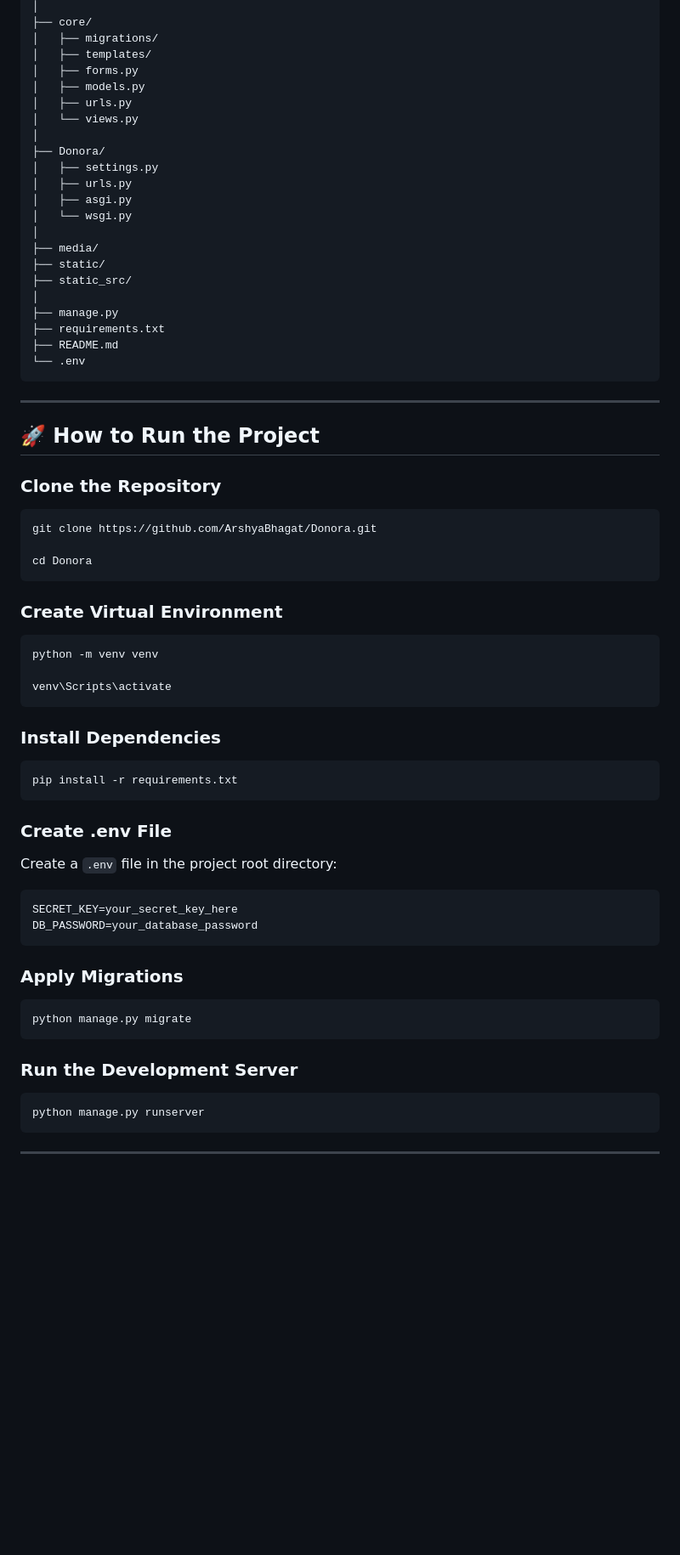
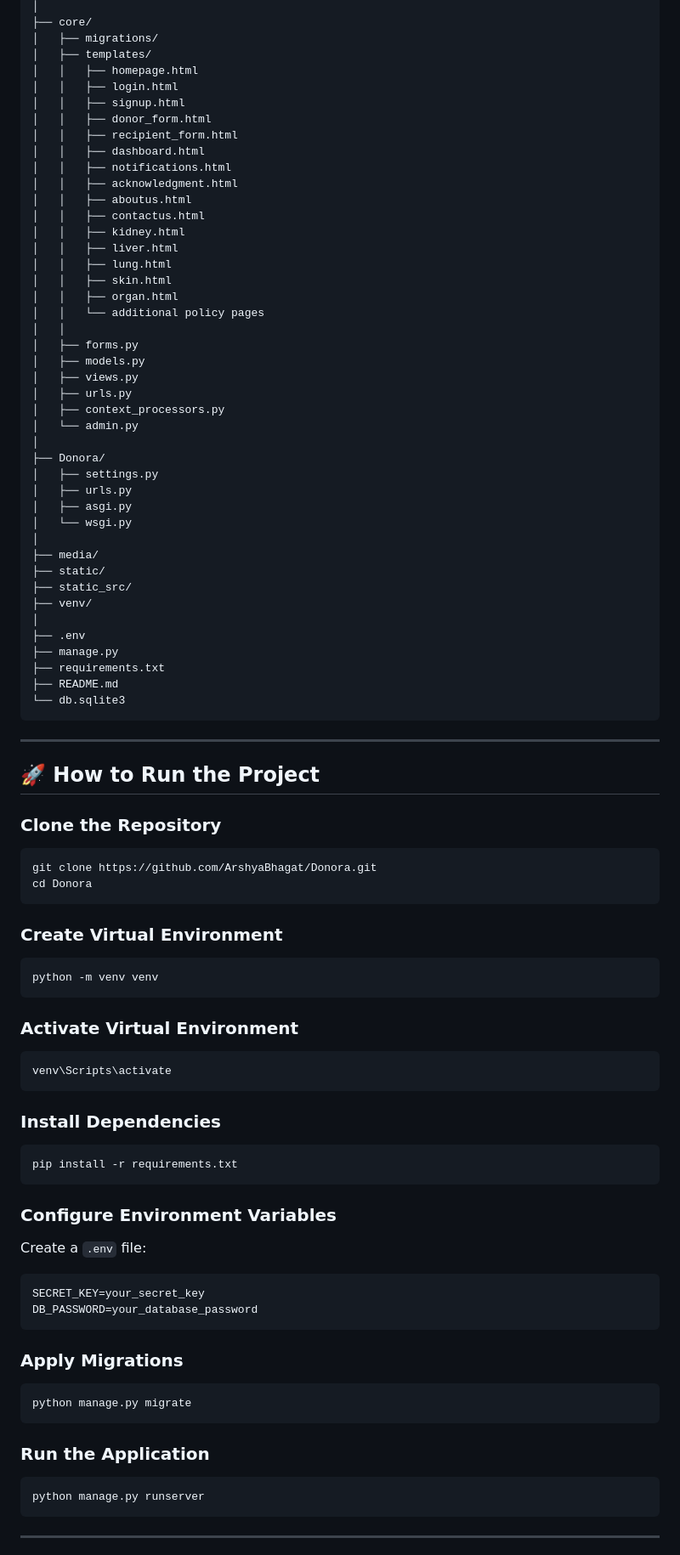
Before and after one commit to ArshyaBhagat/Donora, a Markdown page: README.md, the part around one of its changes. Shown at 85% size. GitHub-like rendering; blank space fills up the shorter version.

````diff
--- a/README.md
+++ b/README.md
@@ -65,10 +73,29 @@ Donora/
 ├── core/
 │   ├── migrations/
 │   ├── templates/
+│   │   ├── homepage.html
+│   │   ├── login.html
+│   │   ├── signup.html
+│   │   ├── donor_form.html
+│   │   ├── recipient_form.html
+│   │   ├── dashboard.html
+│   │   ├── notifications.html
+│   │   ├── acknowledgment.html
+│   │   ├── aboutus.html
+│   │   ├── contactus.html
+│   │   ├── kidney.html
+│   │   ├── liver.html
+│   │   ├── lung.html
+│   │   ├── skin.html
+│   │   ├── organ.html
+│   │   └── additional policy pages
+│   │
 │   ├── forms.py
 │   ├── models.py
+│   ├── views.py
 │   ├── urls.py
-│   └── views.py
+│   ├── context_processors.py
+│   └── admin.py
 │
 ├── Donora/
 │   ├── settings.py
@@ -79,11 +106,13 @@ Donora/
 ├── media/
 ├── static/
 ├── static_src/
+├── venv/
 │
+├── .env
 ├── manage.py
 ├── requirements.txt
 ├── README.md
-└── .env
+└── db.sqlite3
 ```
 
 ---
@@ -94,7 +123,6 @@ Donora/
 
 ```bash
 git clone https://github.com/ArshyaBhagat/Donora.git
-
 cd Donora
 ```
 
@@ -102,7 +130,11 @@ cd Donora
 
 ```bash
 python -m venv venv
+```
 
+### Activate Virtual Environment
+
+```bash
 venv\Scripts\activate
 ```
 
@@ -112,12 +144,12 @@ venv\Scripts\activate
 pip install -r requirements.txt
 ```
 
-### Create .env File
+### Configure Environment Variables
 
-Create a `.env` file in the project root directory:
+Create a `.env` file:
 
 ```env
-SECRET_KEY=your_secret_key_here
+SECRET_KEY=your_secret_key
 DB_PASSWORD=your_database_password
 ```
 
@@ -127,7 +159,7 @@ DB_PASSWORD=your_database_password
 python manage.py migrate
 ```
 
-### Run the Development Server
+### Run the Application
 
 ```bash
 python manage.py runserver
````
Also changed, not shown: other parts of README.md (+42 -36 lines).
